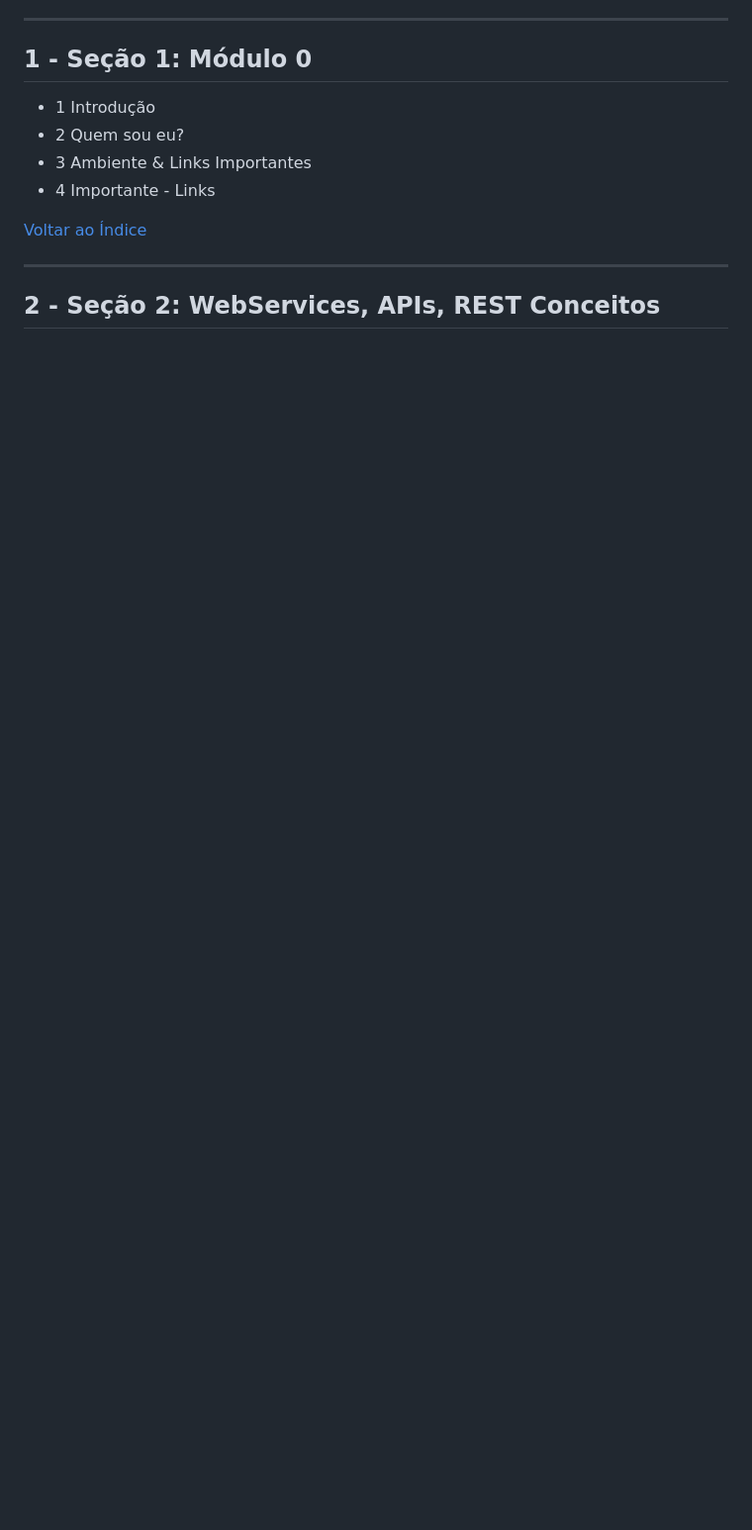
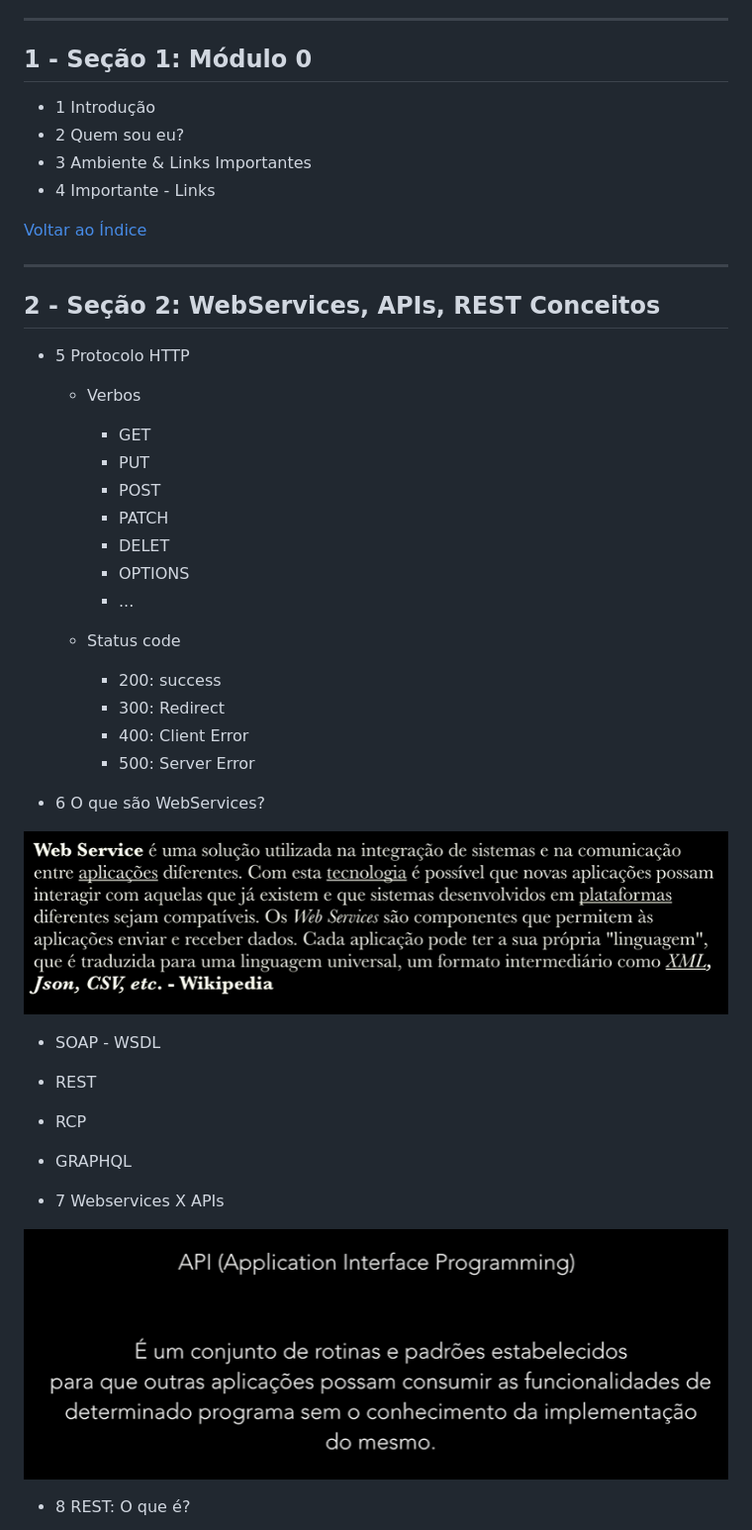
Before and after one commit to josemalcher/Laravel_Construindo_APIs_REST, a Markdown page: README.md, the part around the change printed below. Shown: that part at 99% size. GitHub-like rendering; pictures changed too: img/api_1.png (added), img/webservices_1.png (added); blank space fills up the shorter version.

```diff
--- a/README.md
+++ b/README.md
@@ -40,4 +40,35 @@ Conheça os principais conceitos e implementações de sua próxima API REST com
 
 ## <a name="parte2">2 - Seção 2: WebServices, APIs, REST Conceitos</a>
 
+- 5 Protocolo HTTP
 
+  - Verbos
+    - GET
+    - PUT
+    - POST
+    - PATCH
+    - DELET
+    - OPTIONS
+    - ...
+
+  - Status code
+    - 200: success
+    - 300: Redirect
+    - 400: Client Error
+    - 500: Server Error
+
+- 6 O que são WebServices?
+
+![Webservices](img/webservices_1.png)
+
+  - SOAP - WSDL
+  - REST
+  - RCP
+  - GRAPHQL
+
+- 7 Webservices X APIs
+
+![API](img/api_1.png)
+
+- 8 REST: O que é?
+
```
Also changed, not shown: other parts of README.md (+9 -0 lines), img/api-rest-1.png (added), img/rest_1.png (added), img/rest_2.png (added), img/rest_3.png (added).
